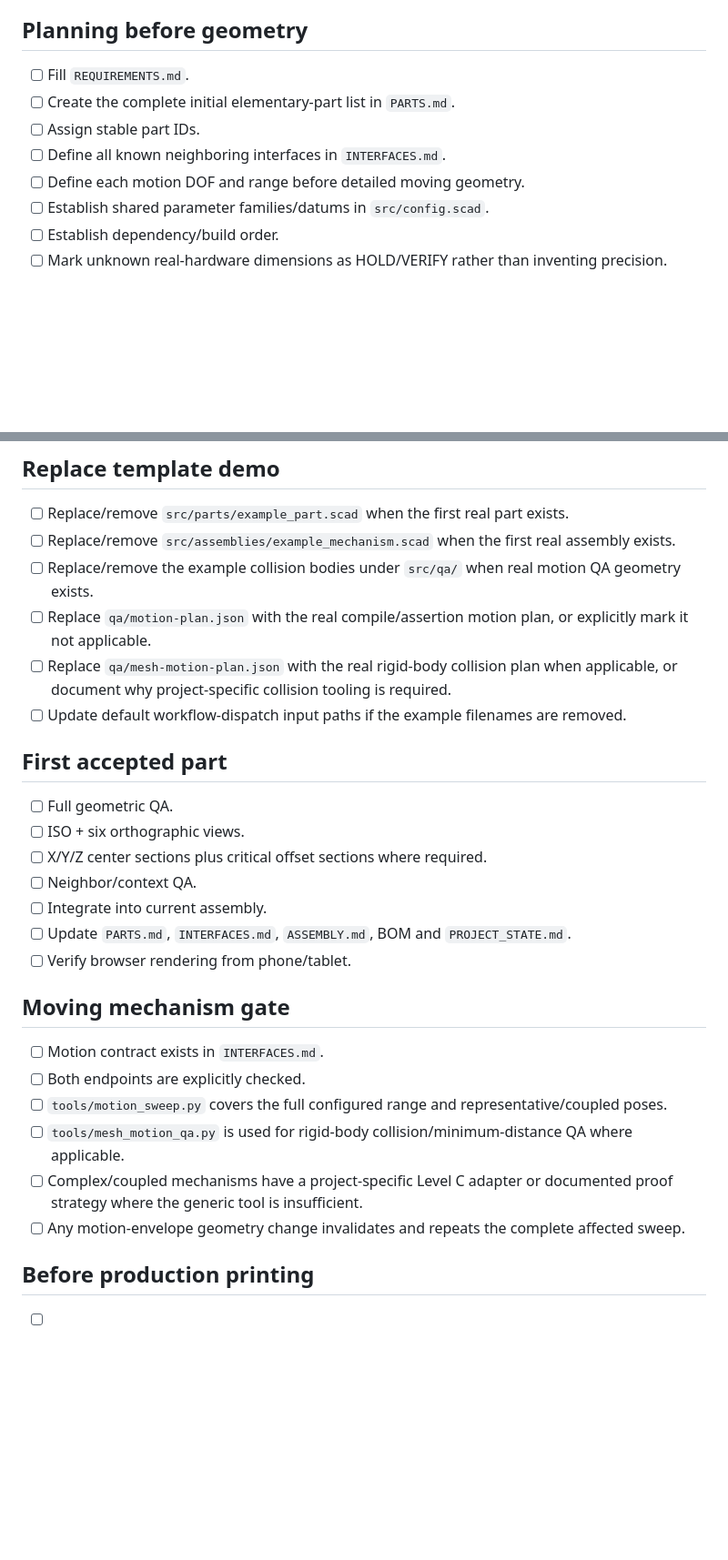
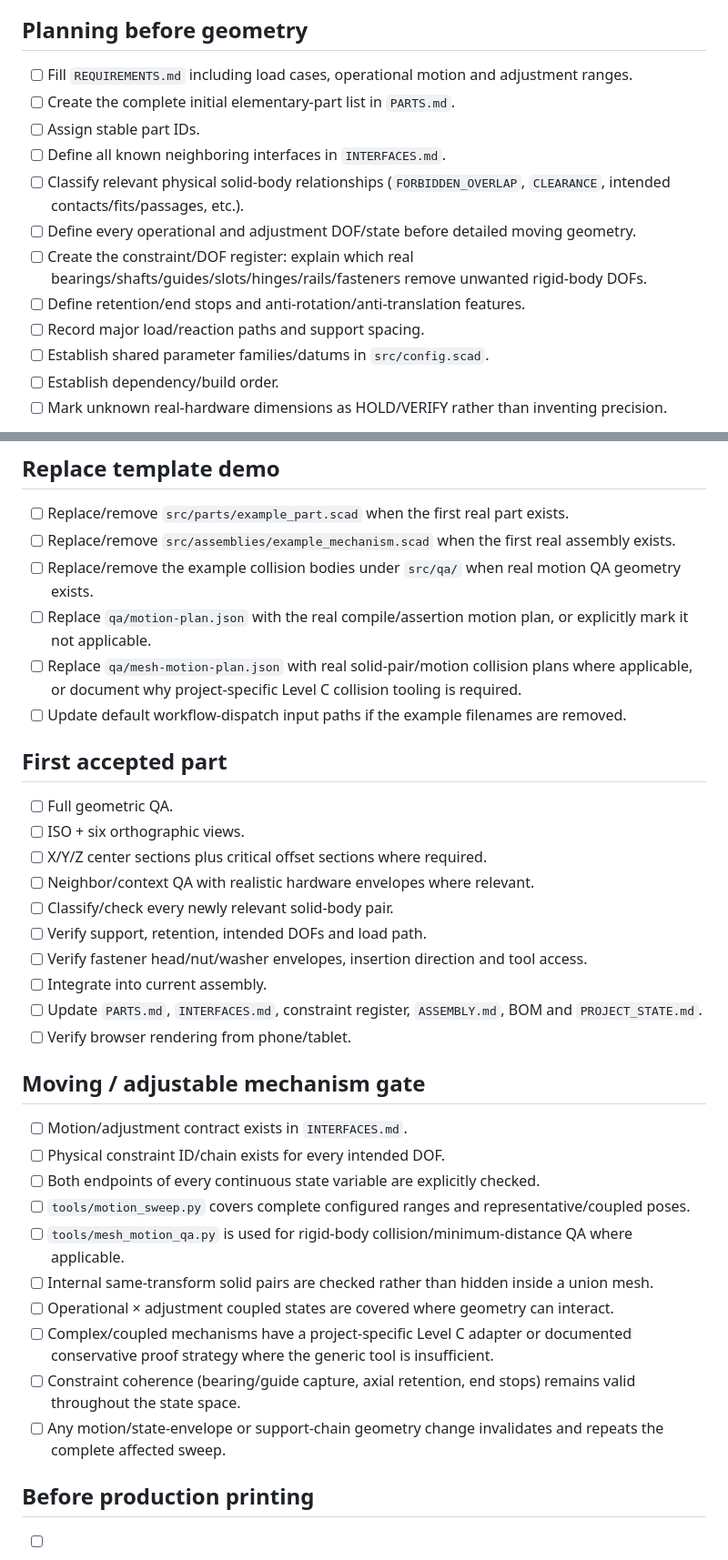
Before and after one commit to NikolaSl/ai-openscad-template, a Markdown page: TEMPLATE_CHECKLIST.md, 2 parts joined by grey strips. Shown at 91% size. Drawn GitHub-style; blank space fills up the shorter version.

Commit message:
Add constraint and solid-pair gates to new-project checklist

```diff
--- a/TEMPLATE_CHECKLIST.md
+++ b/TEMPLATE_CHECKLIST.md
@@ -22,11 +22,15 @@ For every repository created from the template:
 
 ## Planning before geometry
 
-- [ ] Fill `REQUIREMENTS.md`.
+- [ ] Fill `REQUIREMENTS.md` including load cases, operational motion and adjustment ranges.
 - [ ] Create the complete initial elementary-part list in `PARTS.md`.
 - [ ] Assign stable part IDs.
 - [ ] Define all known neighboring interfaces in `INTERFACES.md`.
-- [ ] Define each motion DOF and range before detailed moving geometry.
+- [ ] Classify relevant physical solid-body relationships (`FORBIDDEN_OVERLAP`, `CLEARANCE`, intended contacts/fits/passages, etc.).
+- [ ] Define every operational and adjustment DOF/state before detailed moving geometry.
+- [ ] Create the constraint/DOF register: explain which real bearings/shafts/guides/slots/hinges/rails/fasteners remove unwanted rigid-body DOFs.
+- [ ] Define retention/end stops and anti-rotation/anti-translation features.
+- [ ] Record major load/reaction paths and support spacing.
 - [ ] Establish shared parameter families/datums in `src/config.scad`.
 - [ ] Establish dependency/build order.
 - [ ] Mark unknown real-hardware dimensions as HOLD/VERIFY rather than inventing precision.
@@ -37,7 +41,7 @@ For every repository created from the template:
 - [ ] Replace/remove `src/assemblies/example_mechanism.scad` when the first real assembly exists.
 - [ ] Replace/remove the example collision bodies under `src/qa/` when real motion QA geometry exists.
 - [ ] Replace `qa/motion-plan.json` with the real compile/assertion motion plan, or explicitly mark it not applicable.
-- [ ] Replace `qa/mesh-motion-plan.json` with the real rigid-body collision plan when applicable, or document why project-specific collision tooling is required.
+- [ ] Replace `qa/mesh-motion-plan.json` with real solid-pair/motion collision plans where applicable, or document why project-specific Level C collision tooling is required.
 - [ ] Update default workflow-dispatch input paths if the example filenames are removed.
 
 ## First accepted part
@@ -45,19 +49,26 @@ For every repository created from the template:
 - [ ] Full geometric QA.
 - [ ] ISO + six orthographic views.
 - [ ] X/Y/Z center sections plus critical offset sections where required.
-- [ ] Neighbor/context QA.
+- [ ] Neighbor/context QA with realistic hardware envelopes where relevant.
+- [ ] Classify/check every newly relevant solid-body pair.
+- [ ] Verify support, retention, intended DOFs and load path.
+- [ ] Verify fastener head/nut/washer envelopes, insertion direction and tool access.
 - [ ] Integrate into current assembly.
-- [ ] Update `PARTS.md`, `INTERFACES.md`, `ASSEMBLY.md`, BOM and `PROJECT_STATE.md`.
+- [ ] Update `PARTS.md`, `INTERFACES.md`, constraint register, `ASSEMBLY.md`, BOM and `PROJECT_STATE.md`.
 - [ ] Verify browser rendering from phone/tablet.
 
-## Moving mechanism gate
+## Moving / adjustable mechanism gate
 
-- [ ] Motion contract exists in `INTERFACES.md`.
-- [ ] Both endpoints are explicitly checked.
-- [ ] `tools/motion_sweep.py` covers the full configured range and representative/coupled poses.
+- [ ] Motion/adjustment contract exists in `INTERFACES.md`.
+- [ ] Physical constraint ID/chain exists for every intended DOF.
+- [ ] Both endpoints of every continuous state variable are explicitly checked.
+- [ ] `tools/motion_sweep.py` covers complete configured ranges and representative/coupled poses.
 - [ ] `tools/mesh_motion_qa.py` is used for rigid-body collision/minimum-distance QA where applicable.
-- [ ] Complex/coupled mechanisms have a project-specific Level C adapter or documented proof strategy where the generic tool is insufficient.
-- [ ] Any motion-envelope geometry change invalidates and repeats the complete affected sweep.
+- [ ] Internal same-transform solid pairs are checked rather than hidden inside a union mesh.
+- [ ] Operational × adjustment coupled states are covered where geometry can interact.
+- [ ] Complex/coupled mechanisms have a project-specific Level C adapter or documented conservative proof strategy where the generic tool is insufficient.
+- [ ] Constraint coherence (bearing/guide capture, axial retention, end stops) remains valid throughout the state space.
+- [ ] Any motion/state-envelope or support-chain geometry change invalidates and repeats the complete affected sweep.
 
 ## Before production printing
 
```
Also changed, not shown: other parts of TEMPLATE_CHECKLIST.md (+2 -1 lines).
